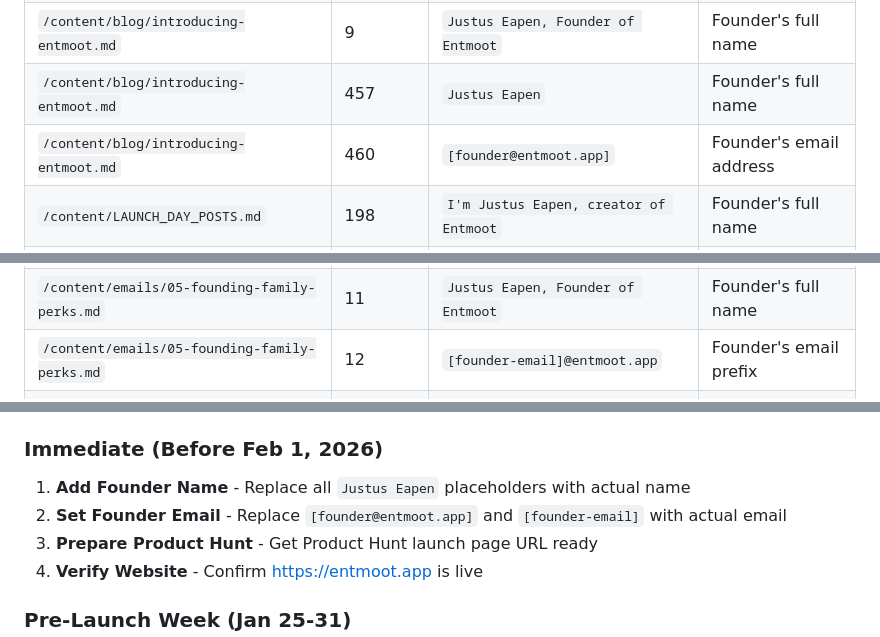
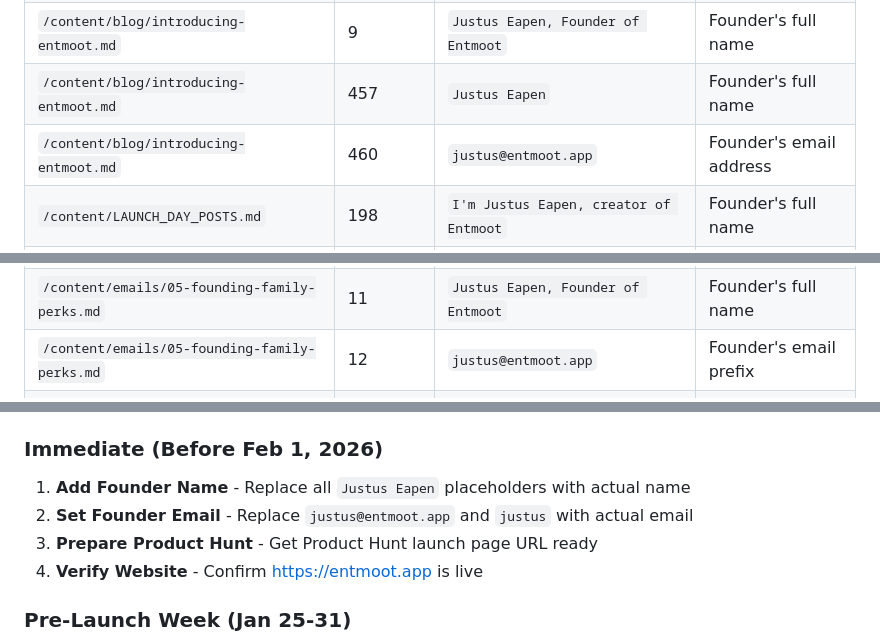
Before and after one commit to justuseapen/entmoot, a Markdown page: content/PLACEHOLDER_REPORT.md, 3 parts joined by grey strips. Drawn GitHub-style.

Commit message:
chore: Replace founder email placeholders with justus@entmoot.app
Co-Authored-By: Claude Opus 4.5 <noreply@anthropic.com>

```diff
--- a/content/PLACEHOLDER_REPORT.md
+++ b/content/PLACEHOLDER_REPORT.md
@@ -39,7 +39,7 @@ These placeholders MUST be filled in before publishing:
 | `/content/blog/multi-scale-planning.md` | 491 | `Justus Eapen is the founder of Entmoot...` | Founder's full name |
 | `/content/blog/introducing-entmoot.md` | 9 | `Justus Eapen, Founder of Entmoot` | Founder's full name |
 | `/content/blog/introducing-entmoot.md` | 457 | `Justus Eapen` | Founder's full name |
-| `/content/blog/introducing-entmoot.md` | 460 | `[founder@entmoot.app]` | Founder's email address |
+| `/content/blog/introducing-entmoot.md` | 460 | `justus@entmoot.app` | Founder's email address |
 | `/content/LAUNCH_DAY_POSTS.md` | 198 | `I'm Justus Eapen, creator of Entmoot` | Founder's full name |
 | `/content/LAUNCH_DAY_POSTS.md` | 566 | `Justus Eapen` | Founder's full name |
 | `/content/emails/01-welcome.md` | 79 | `Justus Eapen` | Founder's full name |
@@ -47,7 +47,7 @@ These placeholders MUST be filled in before publishing:
 | `/content/emails/03-ai-goal-coaching.md` | 160 | `Justus Eapen` | Founder's full name |
 | `/content/emails/04-weekly-review.md` | 182 | `Justus Eapen` | Founder's full name |
 | `/content/emails/05-founding-family-perks.md` | 11 | `Justus Eapen, Founder of Entmoot` | Founder's full name |
-| `/content/emails/05-founding-family-perks.md` | 12 | `[founder-email]@entmoot.app` | Founder's email prefix |
+| `/content/emails/05-founding-family-perks.md` | 12 | `justus@entmoot.app` | Founder's email prefix |
 | `/content/emails/05-founding-family-perks.md` | 205, 475, 518 | `Justus Eapen` | Founder's full name |
 | `/marketing/landing-page-copy.md` | 450 | `Hi, I'm Justus Eapen` | Founder's full name |
 | `/marketing/landing-page-copy.md` | 460 | `-- Justus Eapen` | Founder's full name |
@@ -162,7 +162,7 @@ These are INTENTIONALLY left as placeholders because they represent personalizat
 ### Immediate (Before Feb 1, 2026)
 
 1. **Add Founder Name** - Replace all `Justus Eapen` placeholders with actual name
-2. **Set Founder Email** - Replace `[founder@entmoot.app]` and `[founder-email]` with actual email
+2. **Set Founder Email** - Replace `justus@entmoot.app` and `justus` with actual email
 3. **Prepare Product Hunt** - Get Product Hunt launch page URL ready
 4. **Verify Website** - Confirm https://entmoot.app is live
 
```
Also changed, not shown: content/blog/introducing-entmoot.md (+1 -1 lines), content/emails/05-founding-family-perks.md (+1 -1 lines).
